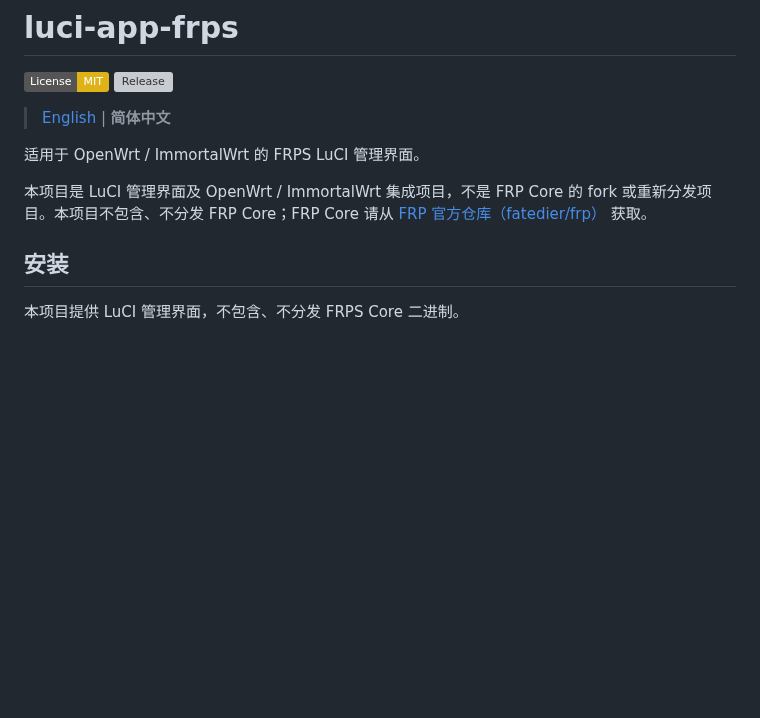
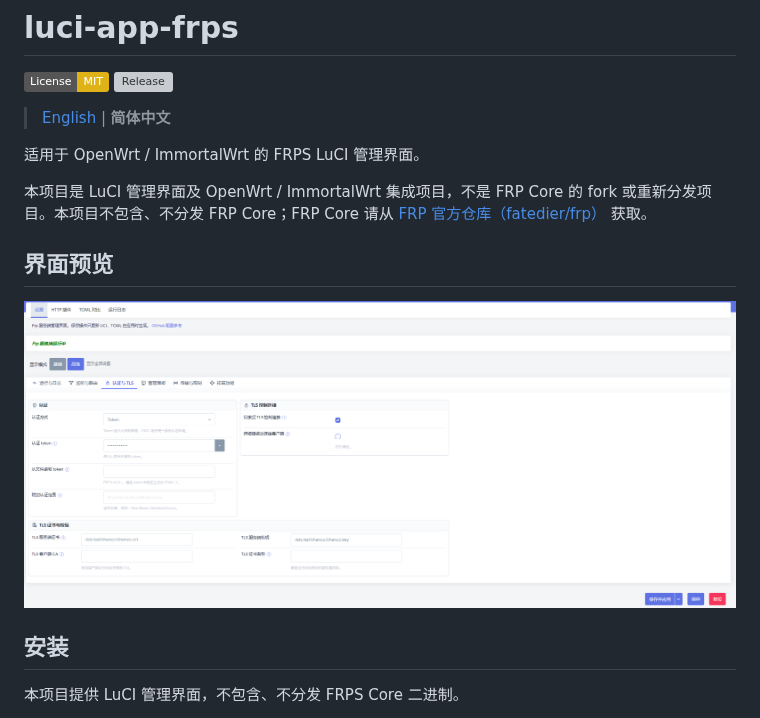
Before and after one commit to juzijia/luci-app-frps, a Markdown page: README.md, the part around the change. Drawn GitHub-style; pictures changed too: docs/screenshots/frps.png (added); badges without logos; blank space fills up the shorter version; grey boxes are pictures that could not be loaded.

```diff
--- a/README.md
+++ b/README.md
@@ -8,6 +8,10 @@
 适用于 OpenWrt / ImmortalWrt 的 FRPS LuCI 管理界面。
 
 本项目是 LuCI 管理界面及 OpenWrt / ImmortalWrt 集成项目，不是 FRP Core 的 fork 或重新分发项目。本项目不包含、不分发 FRP Core；FRP Core 请从 [FRP 官方仓库（fatedier/frp）](https://github.com/fatedier/frp) 获取。
+
+## 界面预览
+
+![FRPS LuCI 管理界面](docs/screenshots/frps.png)
 
 ## 安装
 
```
Also changed, not shown: README.en.md (+4 -0 lines).
